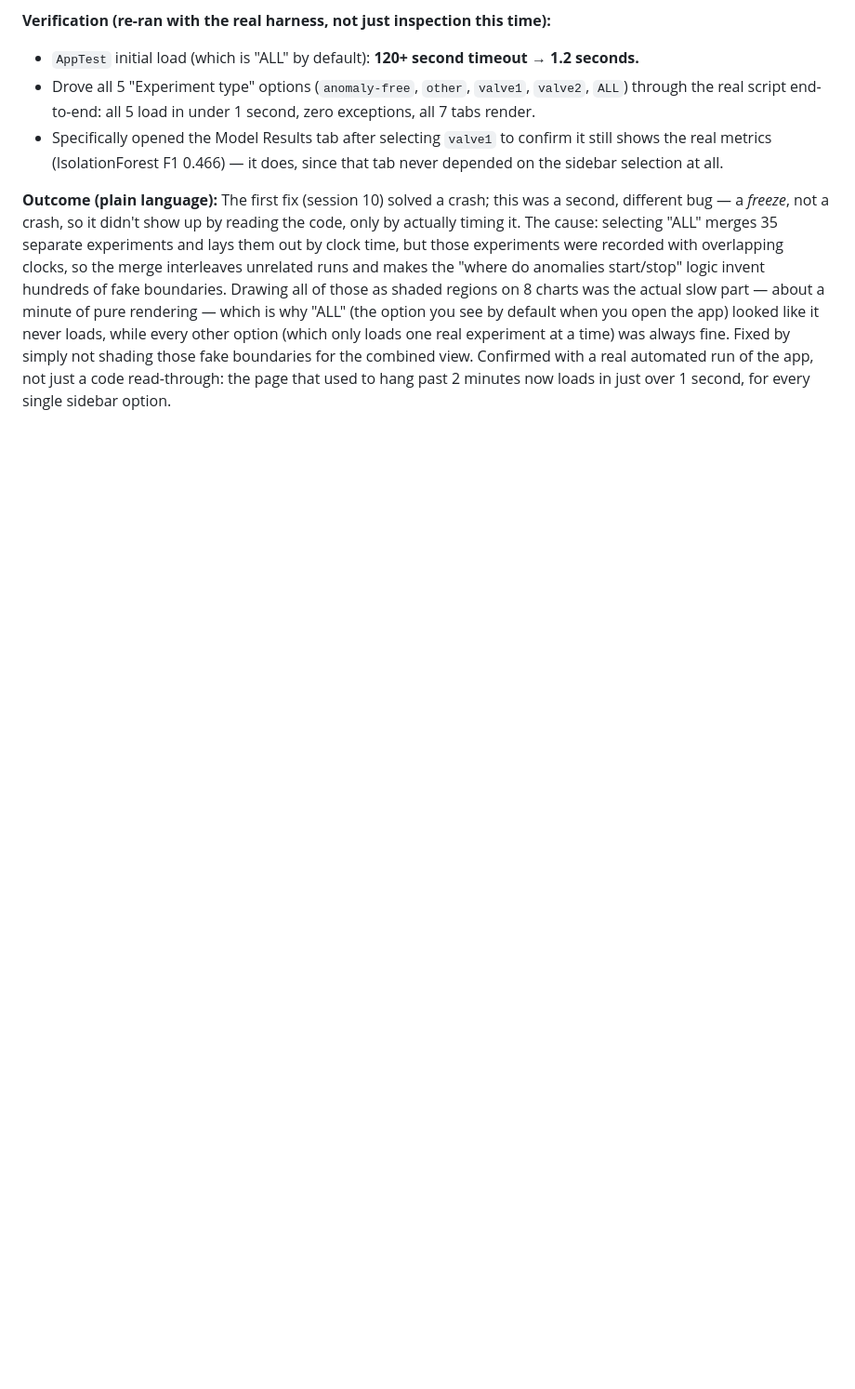
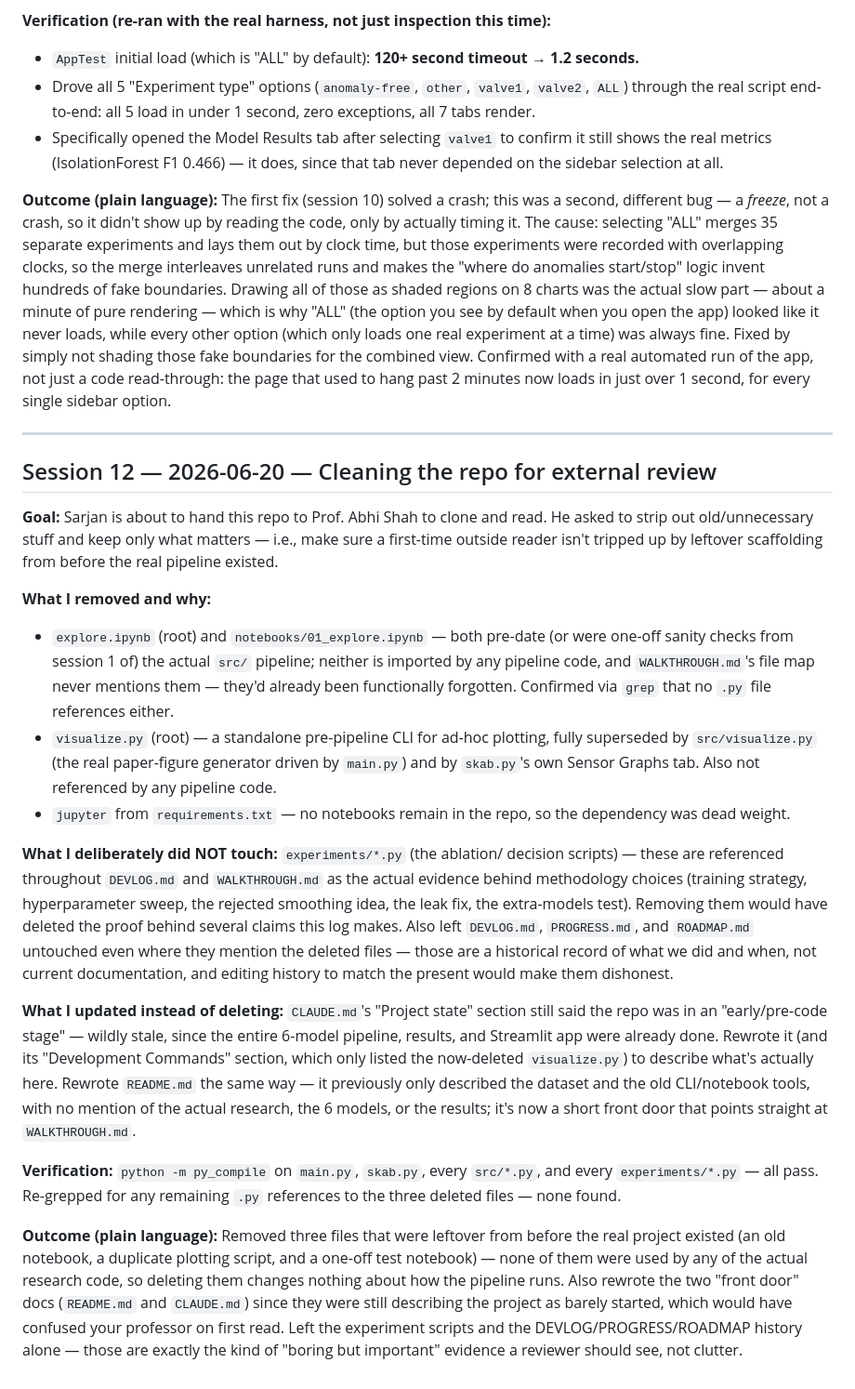
Before and after one commit to sarjanshah14/SensorGuard-Research, a Markdown page: DEVLOG.md, the part around the change. Shown at 93% size. Drawn GitHub-style; blank space fills up the shorter version.

Commit message:
Log session 12: repo cleanup for external review
Co-Authored-By: Claude Sonnet 4.6 <noreply@anthropic.com>

```diff
--- a/DEVLOG.md
+++ b/DEVLOG.md
@@ -646,3 +646,61 @@ not shading those fake boundaries for the combined view. Confirmed with a
 real automated run of the app, not just a code read-through: the page that
 used to hang past 2 minutes now loads in just over 1 second, for every
 single sidebar option.
+
+---
+
+## Session 12 — 2026-06-20 — Cleaning the repo for external review
+
+**Goal:** Sarjan is about to hand this repo to Prof. Abhi Shah to clone and
+read. He asked to strip out old/unnecessary stuff and keep only what
+matters — i.e., make sure a first-time outside reader isn't tripped up by
+leftover scaffolding from before the real pipeline existed.
+
+**What I removed and why:**
+- `explore.ipynb` (root) and `notebooks/01_explore.ipynb` — both pre-date
+  (or were one-off sanity checks from session 1 of) the actual `src/`
+  pipeline; neither is imported by any pipeline code, and `WALKTHROUGH.md`'s
+  file map never mentions them — they'd already been functionally
+  forgotten. Confirmed via `grep` that no `.py` file references either.
+- `visualize.py` (root) — a standalone pre-pipeline CLI for ad-hoc plotting,
+  fully superseded by `src/visualize.py` (the real paper-figure generator
+  driven by `main.py`) and by `skab.py`'s own Sensor Graphs tab. Also not
+  referenced by any pipeline code.
+- `jupyter` from `requirements.txt` — no notebooks remain in the repo, so
+  the dependency was dead weight.
+
+**What I deliberately did NOT touch:** `experiments/*.py` (the ablation/
+decision scripts) — these are referenced throughout `DEVLOG.md` and
+`WALKTHROUGH.md` as the actual evidence behind methodology choices
+(training strategy, hyperparameter sweep, the rejected smoothing idea, the
+leak fix, the extra-models test). Removing them would have deleted the
+proof behind several claims this log makes. Also left `DEVLOG.md`,
+`PROGRESS.md`, and `ROADMAP.md` untouched even where they mention the
+deleted files — those are a historical record of what we did and when, not
+current documentation, and editing history to match the present would make
+them dishonest.
+
+**What I updated instead of deleting:** `CLAUDE.md`'s "Project state"
+section still said the repo was in an "early/pre-code stage" — wildly
+stale, since the entire 6-model pipeline, results, and Streamlit app were
+already done. Rewrote it (and its "Development Commands" section, which
+only listed the now-deleted `visualize.py`) to describe what's actually
+here. Rewrote `README.md` the same way — it previously only described the
+dataset and the old CLI/notebook tools, with no mention of the actual
+research, the 6 models, or the results; it's now a short front door that
+points straight at `WALKTHROUGH.md`.
+
+**Verification:** `python -m py_compile` on `main.py`, `skab.py`, every
+`src/*.py`, and every `experiments/*.py` — all pass. Re-grepped for any
+remaining `.py` references to the three deleted files — none found.
+
+**Outcome (plain language):** Removed three files that were leftover from
+before the real project existed (an old notebook, a duplicate plotting
+script, and a one-off test notebook) — none of them were used by any of the
+actual research code, so deleting them changes nothing about how the
+pipeline runs. Also rewrote the two "front door" docs (`README.md` and
+`CLAUDE.md`) since they were still describing the project as barely
+started, which would have confused your professor on first read. Left the
+experiment scripts and the DEVLOG/PROGRESS/ROADMAP history alone — those
+are exactly the kind of "boring but important" evidence a reviewer should
+see, not clutter.
```
Also changed, not shown: PROGRESS.md (+1 -0 lines).
